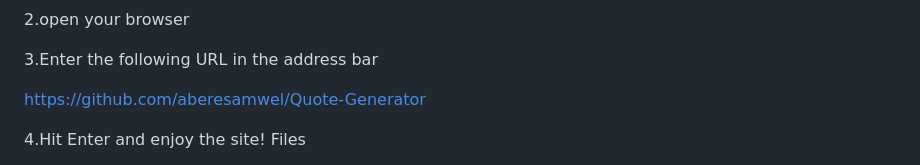
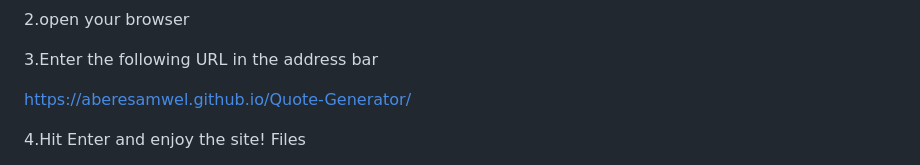
Before and after one commit to aberesamwel/Quote-Generator, a Markdown page: README.md, the part around the change. GitHub-like rendering.

Commit message:
Update README.md
added new link

```diff
--- a/README.md
+++ b/README.md
@@ -18,7 +18,7 @@ Features
 
 3.Enter the following URL in the address bar
 
-   https://github.com/aberesamwel/Quote-Generator
+   https://aberesamwel.github.io/Quote-Generator/
 
 4.Hit Enter and enjoy the site!
 Files
```
